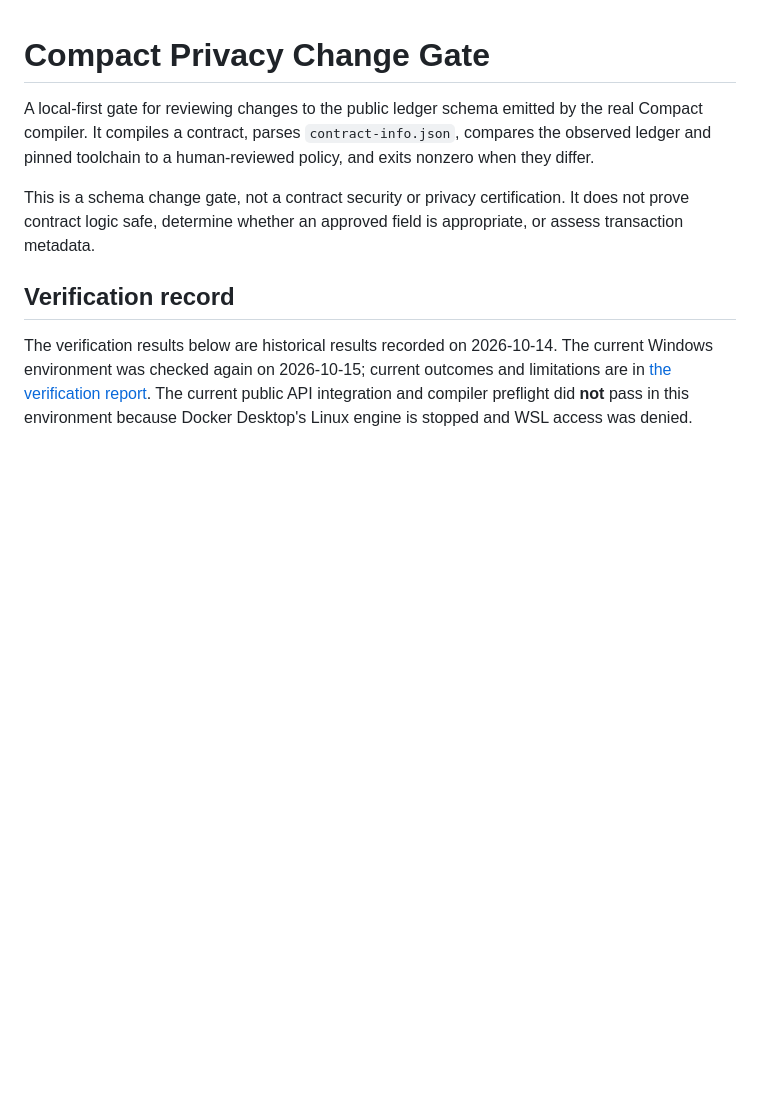
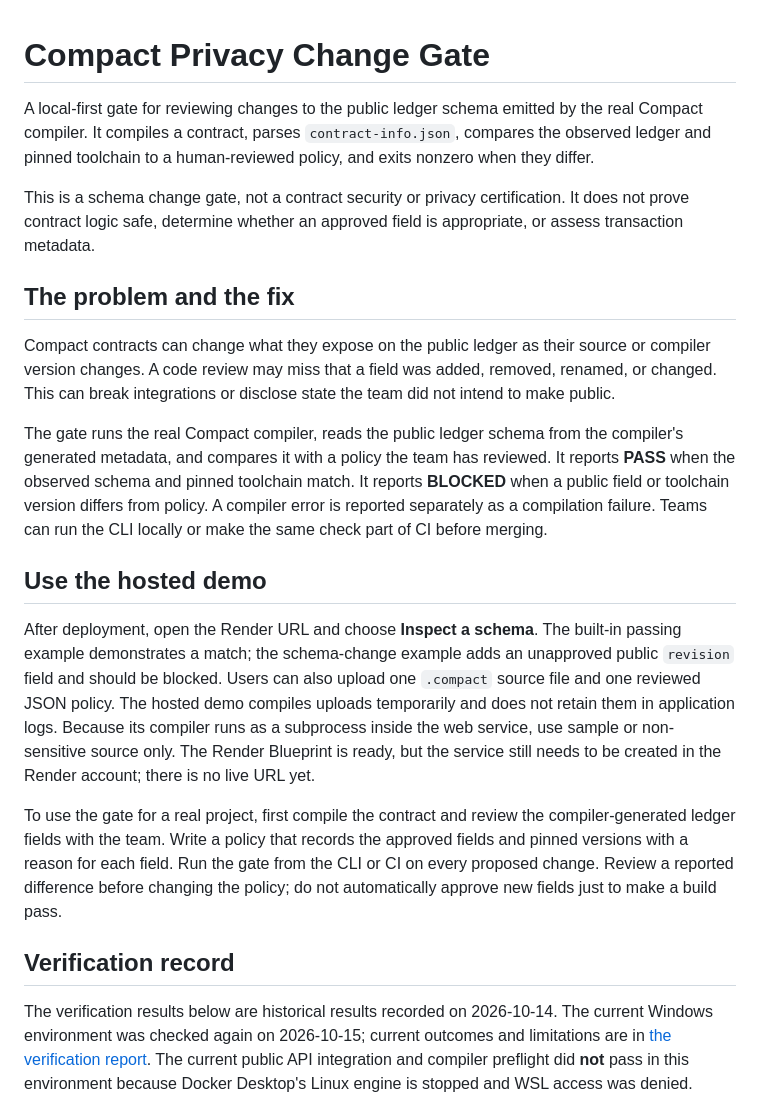
Before and after one commit to demonchant/midnight-hackathon, a Markdown page: README.md, the part around the change. GitHub-like rendering; blank space fills up the shorter version.

Commit message:
Document Render deployment and project workflow

```diff
--- a/README.md
+++ b/README.md
@@ -3,6 +3,18 @@
 A local-first gate for reviewing changes to the public ledger schema emitted by the real Compact compiler. It compiles a contract, parses `contract-info.json`, compares the observed ledger and pinned toolchain to a human-reviewed policy, and exits nonzero when they differ.
 
 This is a schema change gate, not a contract security or privacy certification. It does not prove contract logic safe, determine whether an approved field is appropriate, or assess transaction metadata.
+
+## The problem and the fix
+
+Compact contracts can change what they expose on the public ledger as their source or compiler version changes. A code review may miss that a field was added, removed, renamed, or changed. This can break integrations or disclose state the team did not intend to make public.
+
+The gate runs the real Compact compiler, reads the public ledger schema from the compiler's generated metadata, and compares it with a policy the team has reviewed. It reports **PASS** when the observed schema and pinned toolchain match. It reports **BLOCKED** when a public field or toolchain version differs from policy. A compiler error is reported separately as a compilation failure. Teams can run the CLI locally or make the same check part of CI before merging.
+
+## Use the hosted demo
+
+After deployment, open the Render URL and choose **Inspect a schema**. The built-in passing example demonstrates a match; the schema-change example adds an unapproved public `revision` field and should be blocked. Users can also upload one `.compact` source file and one reviewed JSON policy. The hosted demo compiles uploads temporarily and does not retain them in application logs. Because its compiler runs as a subprocess inside the web service, use sample or non-sensitive source only. The Render Blueprint is ready, but the service still needs to be created in the Render account; there is no live URL yet.
+
+To use the gate for a real project, first compile the contract and review the compiler-generated ledger fields with the team. Write a policy that records the approved fields and pinned versions with a reason for each field. Run the gate from the CLI or CI on every proposed change. Review a reported difference before changing the policy; do not automatically approve new fields just to make a build pass.
 
 ## Verification record
 
```
Also changed, not shown: docs/render-deployment.md (+4 -4 lines).
